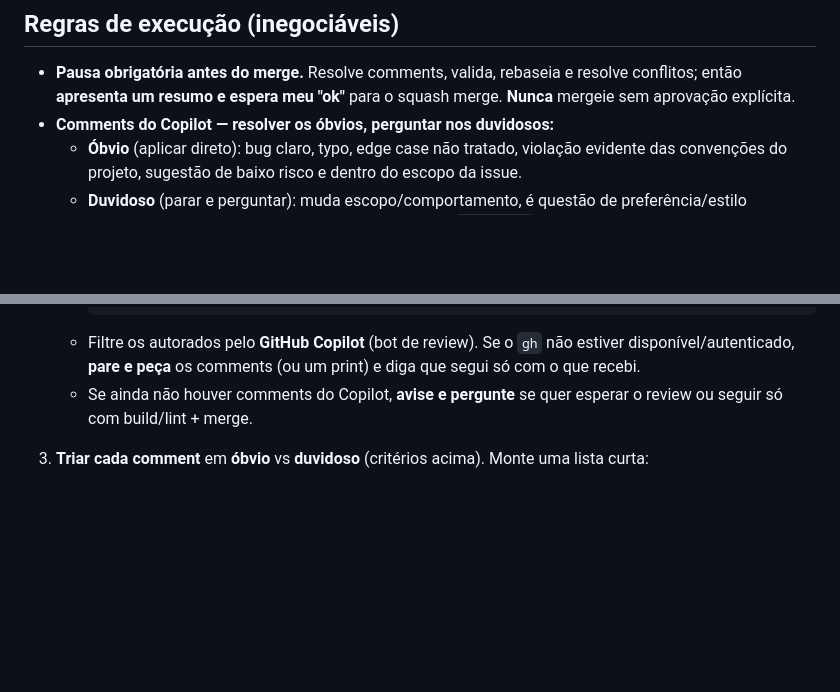
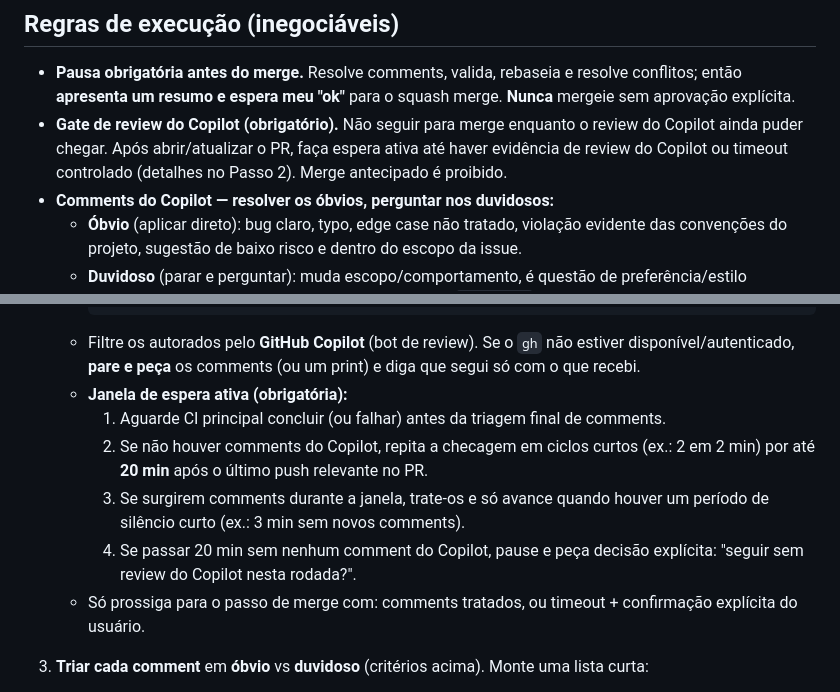
Before and after one commit to LeoCunhaLabz/powerlifting-app, a Markdown page: .github/prompts/finalizar-pr.prompt.md, 2 parts joined by grey strips. Rendered like a GitHub page; blank space fills up the shorter version.

````diff
--- a/.github/prompts/finalizar-pr.prompt.md
+++ b/.github/prompts/finalizar-pr.prompt.md
@@ -16,6 +16,7 @@ Fonte da verdade das convenções: [AGENTS.md](../../AGENTS.md) e [.github/copil
 ## Regras de execução (inegociáveis)
 
 - **Pausa obrigatória antes do merge.** Resolve comments, valida, rebaseia e resolve conflitos; então **apresenta um resumo e espera meu "ok"** para o squash merge. **Nunca** mergeie sem aprovação explícita.
+- **Gate de review do Copilot (obrigatório).** Não seguir para merge enquanto o review do Copilot ainda puder chegar. Após abrir/atualizar o PR, faça espera ativa até haver evidência de review do Copilot ou timeout controlado (detalhes no Passo 2). Merge antecipado é proibido.
 - **Comments do Copilot — resolver os óbvios, perguntar nos duvidosos:**
   - **Óbvio** (aplicar direto): bug claro, typo, edge case não tratado, violação evidente das convenções do projeto, sugestão de baixo risco e dentro do escopo da issue.
   - **Duvidoso** (parar e perguntar): muda escopo/comportamento, é questão de preferência/estilo discutível, exige decisão de design, ou conflita com `AGENTS.md`/escopo mínimo. **Não** aplique sozinho — liste e pergunte.
@@ -37,7 +38,12 @@ Fonte da verdade das convenções: [AGENTS.md](../../AGENTS.md) e [.github/copil
      gh api repos/{owner}/{repo}/pulls/<N>/comments
      ```
    - Filtre os autorados pelo **GitHub Copilot** (bot de review). Se o `gh` não estiver disponível/autenticado, **pare e peça** os comments (ou um print) e diga que segui só com o que recebi.
-   - Se ainda não houver comments do Copilot, **avise e pergunte** se quer esperar o review ou seguir só com build/lint + merge.
+   - **Janela de espera ativa (obrigatória):**
+      1. Aguarde CI principal concluir (ou falhar) antes da triagem final de comments.
+      2. Se não houver comments do Copilot, repita a checagem em ciclos curtos (ex.: 2 em 2 min) por até **20 min** após o último push relevante no PR.
+      3. Se surgirem comments durante a janela, trate-os e só avance quando houver um período de silêncio curto (ex.: 3 min sem novos comments).
+      4. Se passar 20 min sem nenhum comment do Copilot, pause e peça decisão explícita: "seguir sem review do Copilot nesta rodada?".
+   - Só prossiga para o passo de merge com: comments tratados, ou timeout + confirmação explícita do usuário.
 
 3. **Triar cada comment** em **óbvio** vs **duvidoso** (critérios acima). Monte uma lista curta:
    - `✅ aplicar` — o que vou corrigir e onde.
````
Also changed, not shown: .github/prompts/README.md (+11 -0 lines), .github/prompts/resolver-issue.prompt.md (+1 -0 lines).
